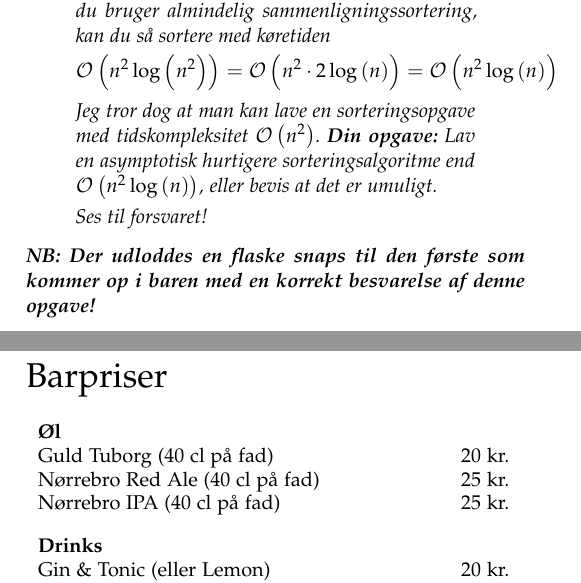
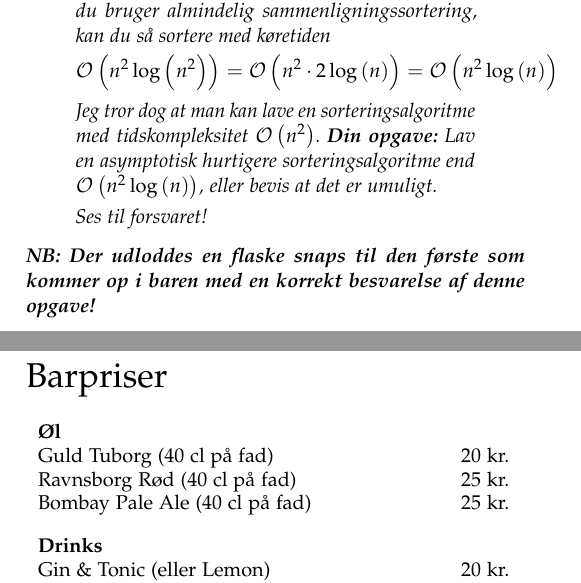
Before and after one commit to kantinen/jfsangbog, a LaTeX book (2016/sanghaefte.tex, which reads 2016/bagside.tex, 2016/bonusopgaver.tex): two parts of pages 11 and 12 of 12, joined at a grey line, cut so that both start at the same text. Compiled offline with pdfLaTeX.

Commit message:
Lidt fix til derps og ting.

```diff
--- a/2016/bagside.tex
+++ b/2016/bagside.tex
@@ -7,8 +7,8 @@ Barpriser
 \begin{tabular}{p{.8\textwidth} p{.2\textwidth}}
 \textbf{Øl} & \\
 Guld Tuborg (40 cl på fad) & 20 kr.\\
-Nørrebro Red Ale (40 cl på fad) & 25 kr.\\
-Nørrebro IPA (40 cl på fad) & 25 kr.\\[2ex]
+Ravnsborg Rød (40 cl på fad) & 25 kr.\\
+Bombay Pale Ale (40 cl på fad) & 25 kr.\\[2ex]
 \textbf{Drinks} & \\
 Gin \& Tonic (eller Lemon) & 20 kr.\\
 Rom \& Cola & 20 kr.\\
--- a/2016/bonusopgaver.tex
+++ b/2016/bonusopgaver.tex
@@ -273,7 +273,7 @@ du bruger almindelig sammenligningssortering, kan du så sortere med køretiden
   = \mathcal{O}\left( n^2 \cdot 2 \log\left( n \right) \right)
   = \mathcal{O}\left( n^2 \log\left( n \right) \right)
 \end{align*}
-Jeg tror dog at man kan lave en sorteringsopgave med tidskompleksitet
+Jeg tror dog at man kan lave en sorteringsalgoritme med tidskompleksitet
 $\mathcal{O}\left( n^2 \right)$.  \textbf{Din opgave:} Lav en asymptotisk
 hurtigere sorteringsalgoritme end
 $\mathcal{O}\left( n^2 \log\left( n \right) \right)$, eller bevis at det er
```
